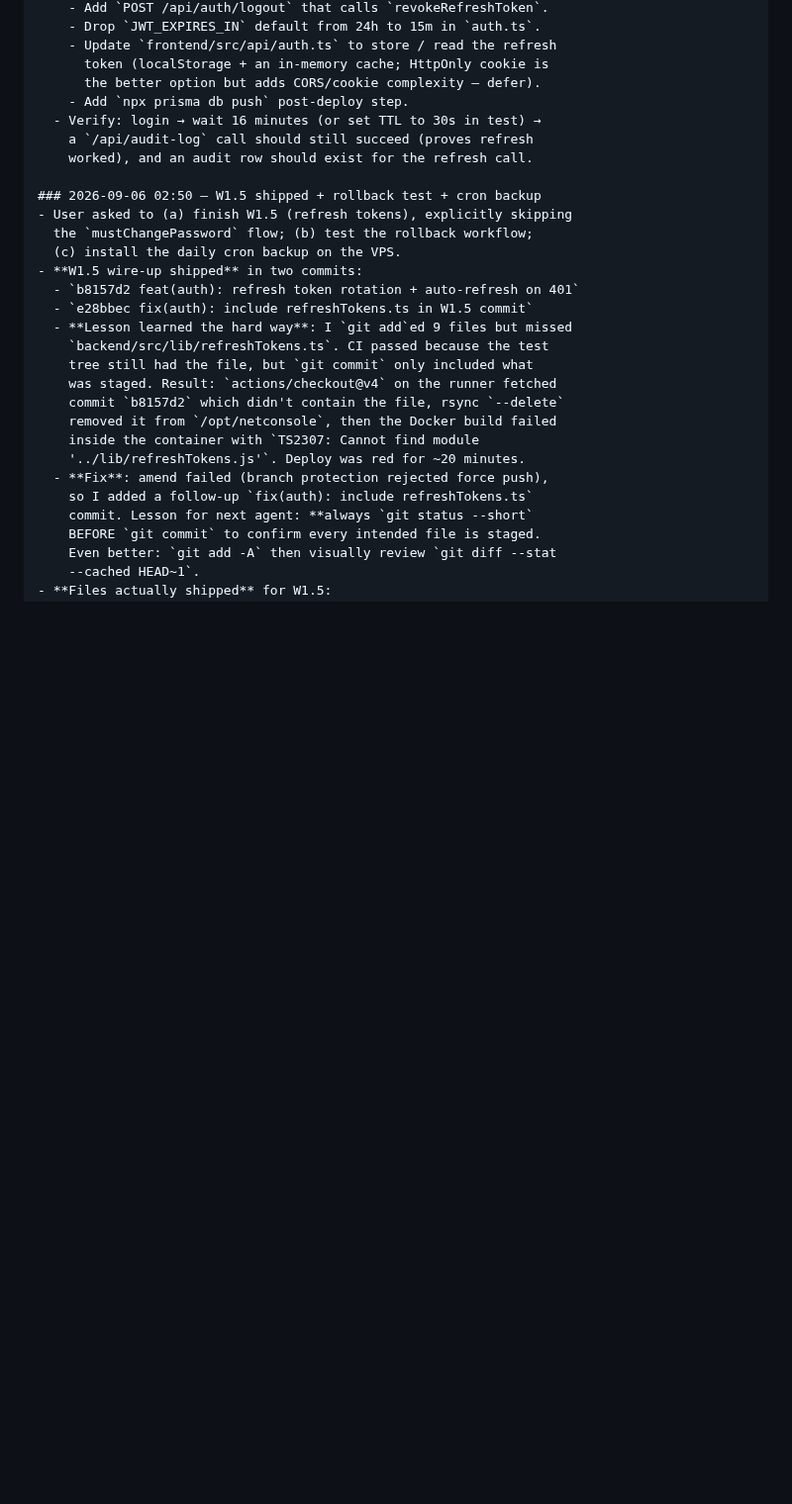
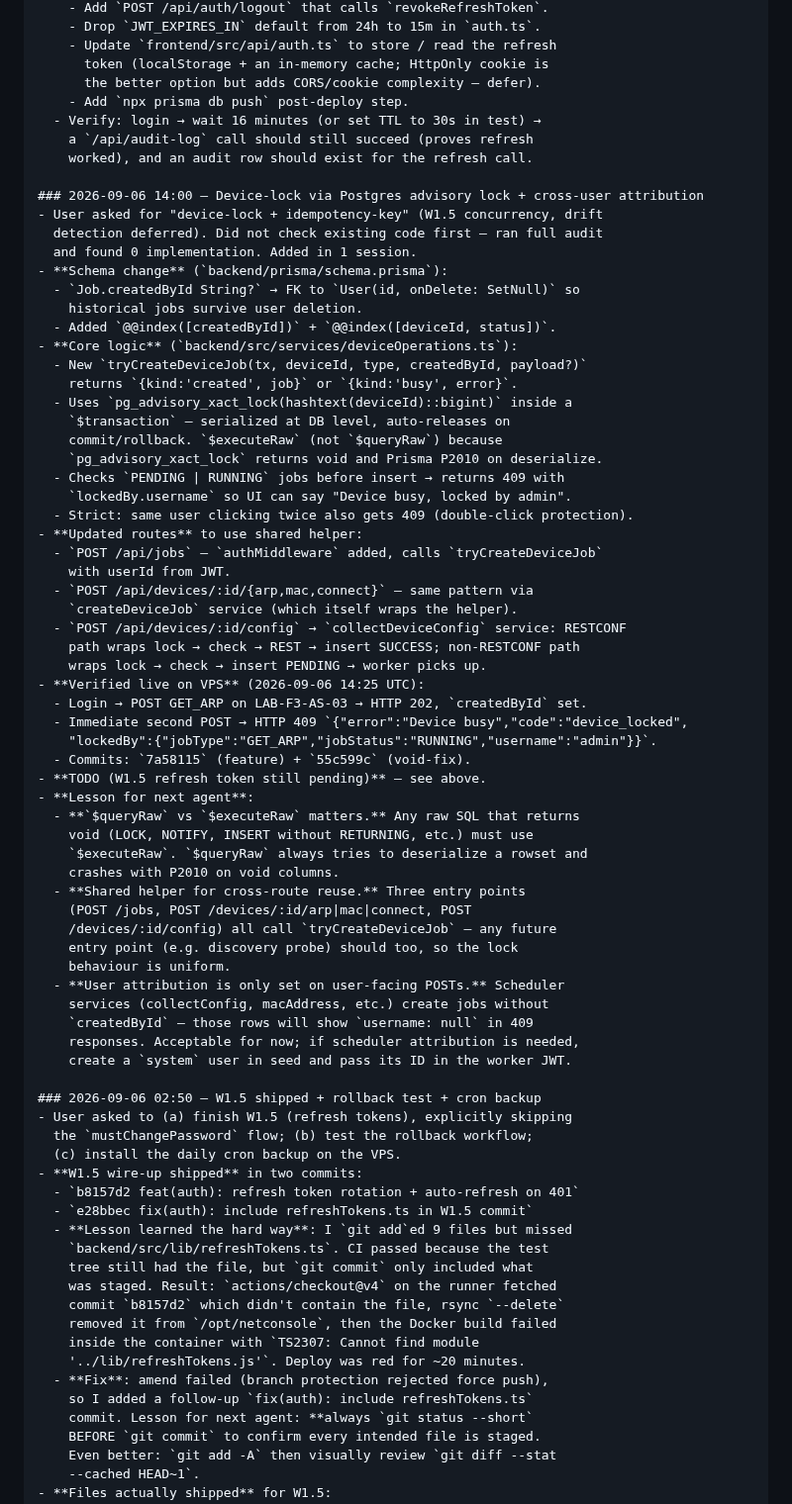
Before and after one commit to Sonlak/netconsole, a Markdown page: AGENTS.md, the part around the change. Shown at 99% size. GitHub-like rendering; blank space fills up the shorter version.

Commit message:
docs(agents): log device-lock session 2026-09-06

```diff
--- a/AGENTS.md
+++ b/AGENTS.md
@@ -1417,6 +1417,54 @@ pm run build exit 0 — typecheck is necessary
     a `/api/audit-log` call should still succeed (proves refresh
     worked), and an audit row should exist for the refresh call.
 
+### 2026-09-06 14:00 — Device-lock via Postgres advisory lock + cross-user attribution
+- User asked for "device-lock + idempotency-key" (W1.5 concurrency, drift
+  detection deferred). Did not check existing code first — ran full audit
+  and found 0 implementation. Added in 1 session.
+- **Schema change** (`backend/prisma/schema.prisma`):
+  - `Job.createdById String?` → FK to `User(id, onDelete: SetNull)` so
+    historical jobs survive user deletion.
+  - Added `@@index([createdById])` + `@@index([deviceId, status])`.
+- **Core logic** (`backend/src/services/deviceOperations.ts`):
+  - New `tryCreateDeviceJob(tx, deviceId, type, createdById, payload?)`
+    returns `{kind:'created', job}` or `{kind:'busy', error}`.
+  - Uses `pg_advisory_xact_lock(hashtext(deviceId)::bigint)` inside a
+    `$transaction` — serialized at DB level, auto-releases on
+    commit/rollback. `$executeRaw` (not `$queryRaw`) because
+    `pg_advisory_xact_lock` returns void and Prisma P2010 on deserialize.
+  - Checks `PENDING | RUNNING` jobs before insert → returns 409 with
+    `lockedBy.username` so UI can say "Device busy, locked by admin".
+  - Strict: same user clicking twice also gets 409 (double-click protection).
+- **Updated routes** to use shared helper:
+  - `POST /api/jobs` — `authMiddleware` added, calls `tryCreateDeviceJob`
+    with userId from JWT.
+  - `POST /api/devices/:id/{arp,mac,connect}` — same pattern via
+    `createDeviceJob` service (which itself wraps the helper).
+  - `POST /api/devices/:id/config` → `collectDeviceConfig` service: RESTCONF
+    path wraps lock → check → REST → insert SUCCESS; non-RESTCONF path
+    wraps lock → check → insert PENDING → worker picks up.
+- **Verified live on VPS** (2026-09-06 14:25 UTC):
+  - Login → POST GET_ARP on LAB-F3-AS-03 → HTTP 202, `createdById` set.
+  - Immediate second POST → HTTP 409 `{"error":"Device busy","code":"device_locked",
+    "lockedBy":{"jobType":"GET_ARP","jobStatus":"RUNNING","username":"admin"}}`.
+  - Commits: `7a58115` (feature) + `55c599c` (void-fix).
+- **TODO (W1.5 refresh token still pending)** — see above.
+- **Lesson for next agent**:
+  - **`$queryRaw` vs `$executeRaw` matters.** Any raw SQL that returns
+    void (LOCK, NOTIFY, INSERT without RETURNING, etc.) must use
+    `$executeRaw`. `$queryRaw` always tries to deserialize a rowset and
+    crashes with P2010 on void columns.
+  - **Shared helper for cross-route reuse.** Three entry points
+    (POST /jobs, POST /devices/:id/arp|mac|connect, POST
+    /devices/:id/config) all call `tryCreateDeviceJob` — any future
+    entry point (e.g. discovery probe) should too, so the lock
+    behaviour is uniform.
+  - **User attribution is only set on user-facing POSTs.** Scheduler
+    services (collectConfig, macAddress, etc.) create jobs without
+    `createdById` — those rows will show `username: null` in 409
+    responses. Acceptable for now; if scheduler attribution is needed,
+    create a `system` user in seed and pass its ID in the worker JWT.
+
 ### 2026-09-06 02:50 — W1.5 shipped + rollback test + cron backup
 - User asked to (a) finish W1.5 (refresh tokens), explicitly skipping
   the `mustChangePassword` flow; (b) test the rollback workflow;
```
